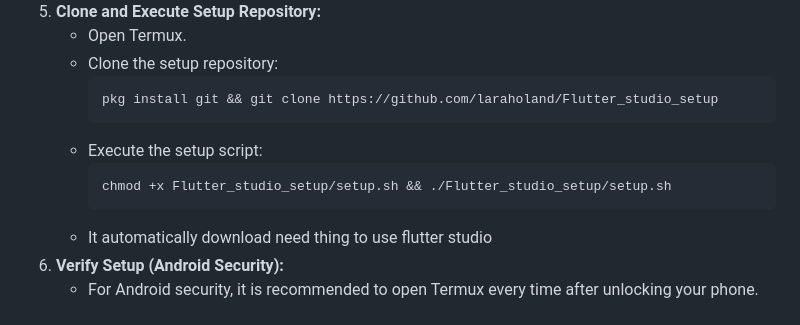
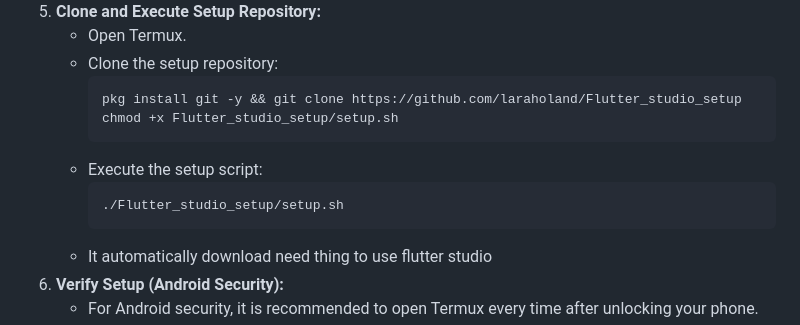
Before and after one commit to laraholand/flutter_studio, a Markdown page: README.md, the part around the change. Drawn GitHub-style.

Commit message:
Fix command syntax for setup instructions
Updated commands for cloning and executing the setup script in README.md.

````diff
--- a/README.md
+++ b/README.md
@@ -33,11 +33,11 @@ To install and set up Flutter Studio, follow these steps:
     *   Open Termux.
     *   Clone the setup repository:
         ```bash
-        pkg install git && git clone https://github.com/laraholand/Flutter_studio_setup
+        pkg install git -y && git clone https://github.com/laraholand/Flutter_studio_setup chmod +x Flutter_studio_setup/setup.sh
         ```
     *   Execute the setup script:
         ```bash
-        chmod +x Flutter_studio_setup/setup.sh && ./Flutter_studio_setup/setup.sh
+        ./Flutter_studio_setup/setup.sh
         ```
     *   It automatically download need thing to use flutter studio
 6.  **Verify Setup (Android Security):**
````
